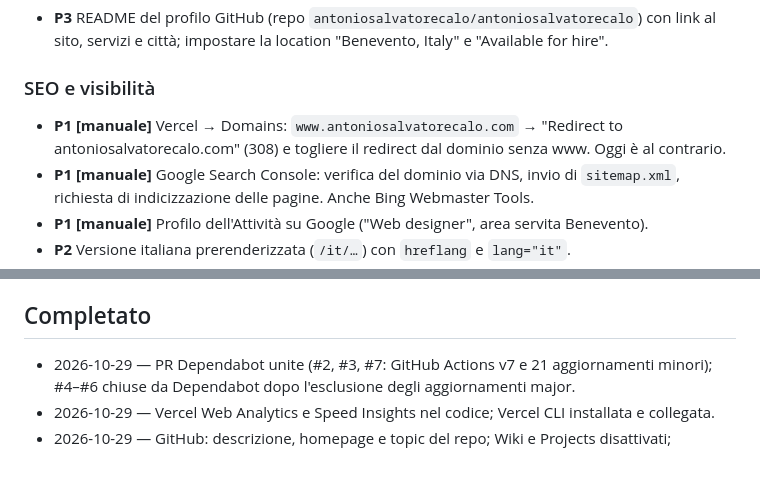
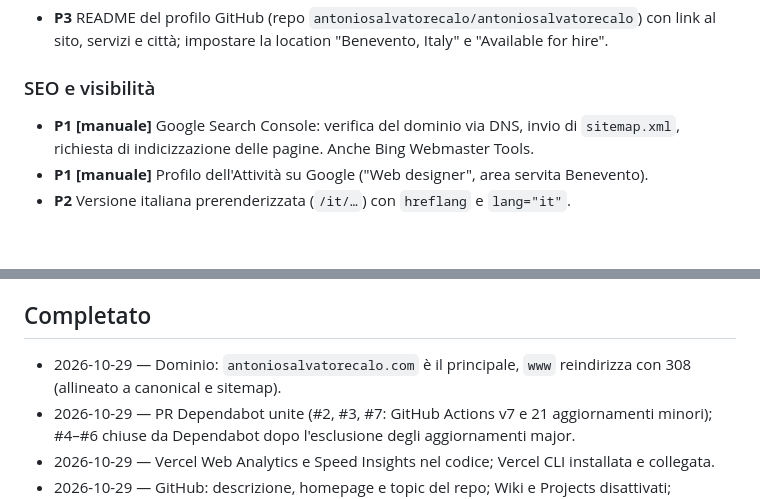
Before and after one commit to antoniosalvatorecalo/antonio-salvatore-calo, a Markdown page: BACKLOG.md, 2 parts joined by grey strips. GitHub-like rendering; blank space fills up the shorter version.

Commit message:
docs(backlog): segna corretto il dominio principale su Vercel
Co-Authored-By: Claude Opus 5.5 <noreply@anthropic.com>

```diff
--- a/BACKLOG.md
+++ b/BACKLOG.md
@@ -20,8 +20,6 @@ _(vuoto)_
 
 ### SEO e visibilità
 
-- **P1 [manuale]** Vercel → Domains: `www.antoniosalvatorecalo.com` → "Redirect to antoniosalvatorecalo.com" (308)
-  e togliere il redirect dal dominio senza www. Oggi è al contrario.
 - **P1 [manuale]** Google Search Console: verifica del dominio via DNS, invio di `sitemap.xml`,
   richiesta di indicizzazione delle pagine. Anche Bing Webmaster Tools.
 - **P1 [manuale]** Profilo dell'Attività su Google ("Web designer", area servita Benevento).
@@ -41,6 +39,8 @@ _(vuoto)_
 
 ## Completato
 
+- 2026-10-29 — Dominio: `antoniosalvatorecalo.com` è il principale, `www` reindirizza con 308
+  (allineato a canonical e sitemap).
 - 2026-10-29 — PR Dependabot unite (#2, #3, #7: GitHub Actions v7 e 21 aggiornamenti minori);
   #4–#6 chiuse da Dependabot dopo l'esclusione degli aggiornamenti major.
 - 2026-10-29 — Vercel Web Analytics e Speed Insights nel codice; Vercel CLI installata e collegata.
```
